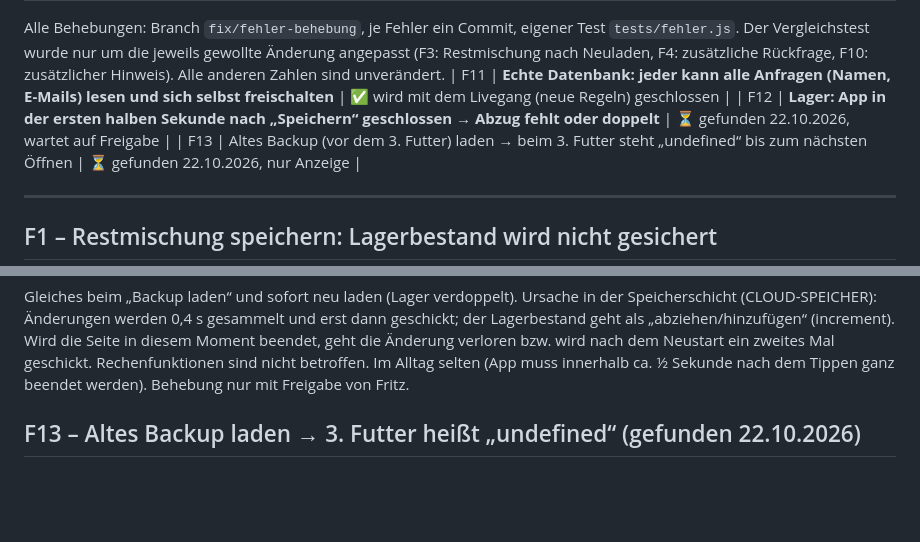
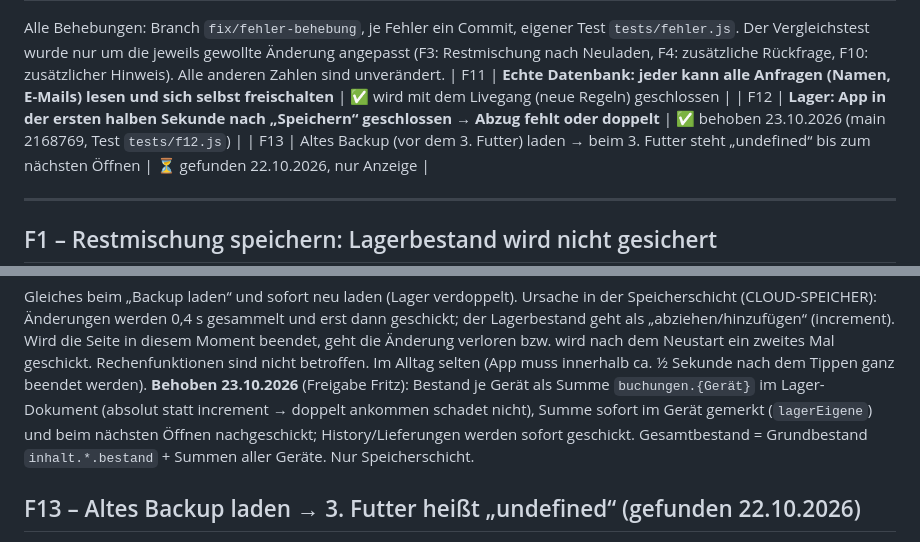
Before and after one commit to taupke-pixel/Futterrechner, a Markdown page: FEHLER.md, 2 parts joined by grey strips. GitHub-like rendering; blank space fills up the shorter version.

Commit message:
FEHLER.md: F12 behoben
Co-Authored-By: Claude Opus 5.5 <noreply@anthropic.com>

```diff
--- a/FEHLER.md
+++ b/FEHLER.md
@@ -22,7 +22,7 @@ Alle Behebungen: Branch `fix/fehler-behebung`, je Fehler ein Commit, eigener Tes
 Der Vergleichstest wurde nur um die jeweils gewollte Änderung angepasst (F3: Restmischung nach Neuladen, F4: zusätzliche
 Rückfrage, F10: zusätzlicher Hinweis). Alle anderen Zahlen sind unverändert.
 | F11 | **Echte Datenbank: jeder kann alle Anfragen (Namen, E-Mails) lesen und sich selbst freischalten** | ✅ wird mit dem Livegang (neue Regeln) geschlossen |
-| F12 | **Lager: App in der ersten halben Sekunde nach „Speichern“ geschlossen → Abzug fehlt oder doppelt** | ⏳ gefunden 22.10.2026, wartet auf Freigabe |
+| F12 | **Lager: App in der ersten halben Sekunde nach „Speichern“ geschlossen → Abzug fehlt oder doppelt** | ✅ behoben 23.10.2026 (main 2168769, Test `tests/f12.js`) |
 | F13 | Altes Backup (vor dem 3. Futter) laden → beim 3. Futter steht „undefined“ bis zum nächsten Öffnen | ⏳ gefunden 22.10.2026, nur Anzeige |
 
 ---
@@ -118,7 +118,9 @@ Gleiches beim „Backup laden“ und sofort neu laden (Lager verdoppelt). Ursach
 Änderungen werden 0,4 s gesammelt und erst dann geschickt; der Lagerbestand geht als „abziehen/hinzufügen“ (increment).
 Wird die Seite in diesem Moment beendet, geht die Änderung verloren bzw. wird nach dem Neustart ein zweites Mal geschickt.
 Rechenfunktionen sind nicht betroffen. Im Alltag selten (App muss innerhalb ca. ½ Sekunde nach dem Tippen ganz beendet werden).
-Behebung nur mit Freigabe von Fritz.
+**Behoben 23.10.2026** (Freigabe Fritz): Bestand je Gerät als Summe `buchungen.{Gerät}` im Lager-Dokument (absolut statt
+increment → doppelt ankommen schadet nicht), Summe sofort im Gerät gemerkt (`lagerEigene`) und beim nächsten Öffnen nachgeschickt;
+History/Lieferungen werden sofort geschickt. Gesamtbestand = Grundbestand `inhalt.*.bestand` + Summen aller Geräte. Nur Speicherschicht.
 
 ## F13 – Altes Backup laden → 3. Futter heißt „undefined“ (gefunden 22.10.2026)
 
```
